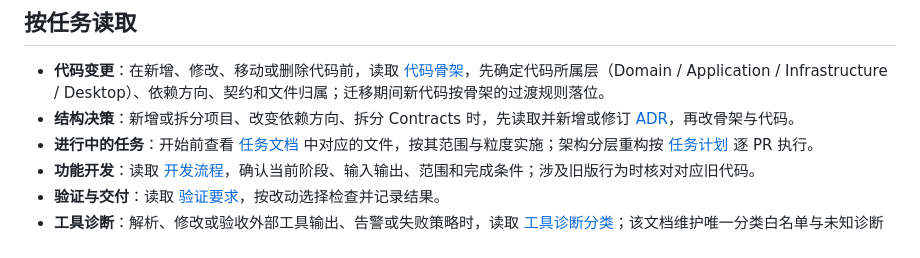
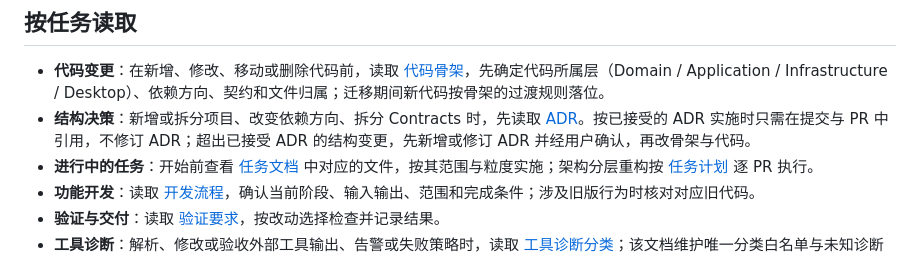
Before and after one commit to Danyuyuyuyu/mux-deck, a Markdown page: desktop/AGENTS.md, the part around the change. GitHub-like rendering.

Commit message:
docs(desktop): AGENTS.md 明确按已接受 ADR 实施时无需修订 ADR
1a 代理将“新增项目先新增或修订 ADR”理解为每次实施都要改 ADR 而停工。区分两种情况：按已接受 ADR 实施只引用；超出范围的结构变更才新增或修订 ADR 并经用户确认。

Validation: 仅文档。

```diff
--- a/desktop/AGENTS.md
+++ b/desktop/AGENTS.md
@@ -9,7 +9,7 @@
 ## 按任务读取
 
 - **代码变更**：在新增、修改、移动或删除代码前，读取 [代码骨架](docs/agents/skeleton.md)，先确定代码所属层（Domain / Application / Infrastructure / Desktop）、依赖方向、契约和文件归属；迁移期间新代码按骨架的过渡规则落位。
-- **结构决策**：新增或拆分项目、改变依赖方向、拆分 Contracts 时，先读取并新增或修订 [ADR](docs/adr/)，再改骨架与代码。
+- **结构决策**：新增或拆分项目、改变依赖方向、拆分 Contracts 时，先读取 [ADR](docs/adr/)。按已接受的 ADR 实施时只需在提交与 PR 中引用，不修订 ADR；超出已接受 ADR 的结构变更，先新增或修订 ADR 并经用户确认，再改骨架与代码。
 - **进行中的任务**：开始前查看 [任务文档](docs/tasks/) 中对应的文件，按其范围与粒度实施；架构分层重构按 [任务计划](docs/tasks/arch-layering.md) 逐 PR 执行。
 - **功能开发**：读取 [开发流程](docs/agents/migration.md)，确认当前阶段、输入输出、范围和完成条件；涉及旧版行为时核对对应旧代码。
 - **验证与交付**：读取 [验证要求](docs/agents/verification.md)，按改动选择检查并记录结果。
```
